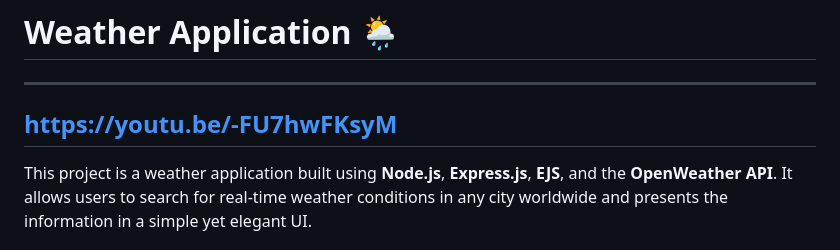
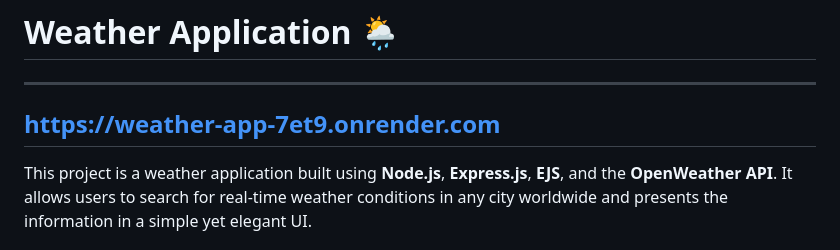
Before and after one commit to ROHIT-dangwal/Weather-app, a Markdown page: README.md, the part around the change. GitHub-like rendering.

```diff
--- a/README.md
+++ b/README.md
@@ -1,6 +1,6 @@
 # Weather Application 🌦️
 ---
-https://youtu.be/-FU7hwFKsyM
+https://weather-app-7et9.onrender.com
 ---
 This project is a weather application built using **Node.js**, **Express.js**, **EJS**, and the **OpenWeather API**. It allows users to search for real-time weather conditions in any city worldwide and presents the information in a simple yet elegant UI.
 
```
